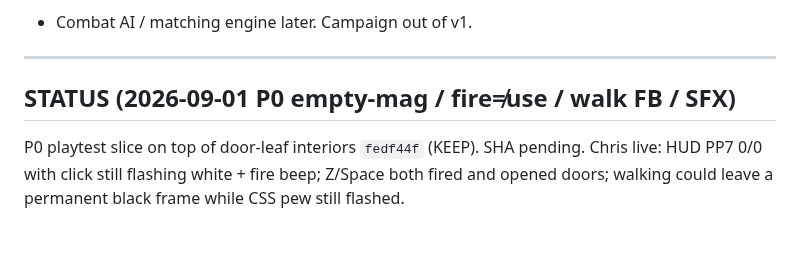
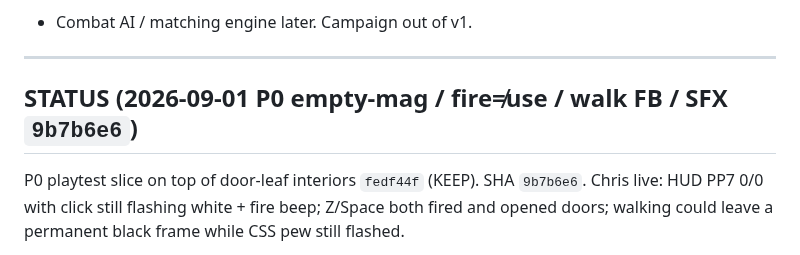
Before and after one commit to chrisgilpin/SilverIris, a Markdown page: docs/online-play-plan.md, the part around the change. Rendered like a GitHub page.

Commit message:
Note 9b7b6e6 SHA in STATUS.

```diff
--- a/docs/online-play-plan.md
+++ b/docs/online-play-plan.md
@@ -850,9 +850,9 @@ Native player/gun/lockstep/2p-corridor/g1 green. Greyscale
 
 ---
 
-## STATUS (2026-09-01 P0 empty-mag / fire≠use / walk FB / SFX)
+## STATUS (2026-09-01 P0 empty-mag / fire≠use / walk FB / SFX `9b7b6e6`)
 
-P0 playtest slice on top of door-leaf interiors `fedf44f` (KEEP). SHA pending.
+P0 playtest slice on top of door-leaf interiors `fedf44f` (KEEP). SHA `9b7b6e6`.
 Chris live: HUD PP7 0/0 with click still flashing white + fire beep; Z/Space
 both fired and opened doors; walking could leave a permanent black frame
 while CSS pew still flashed.
```
